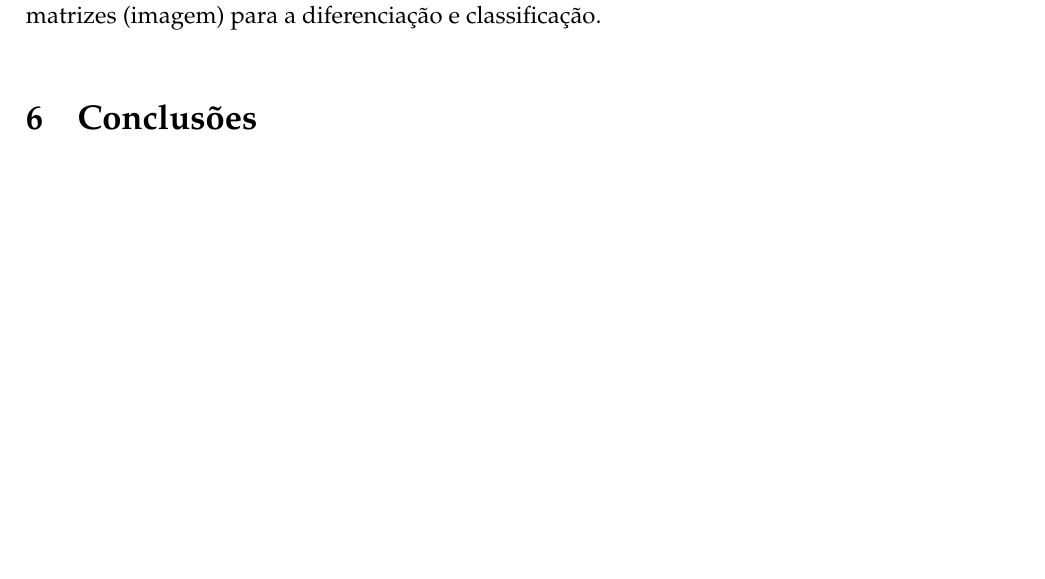
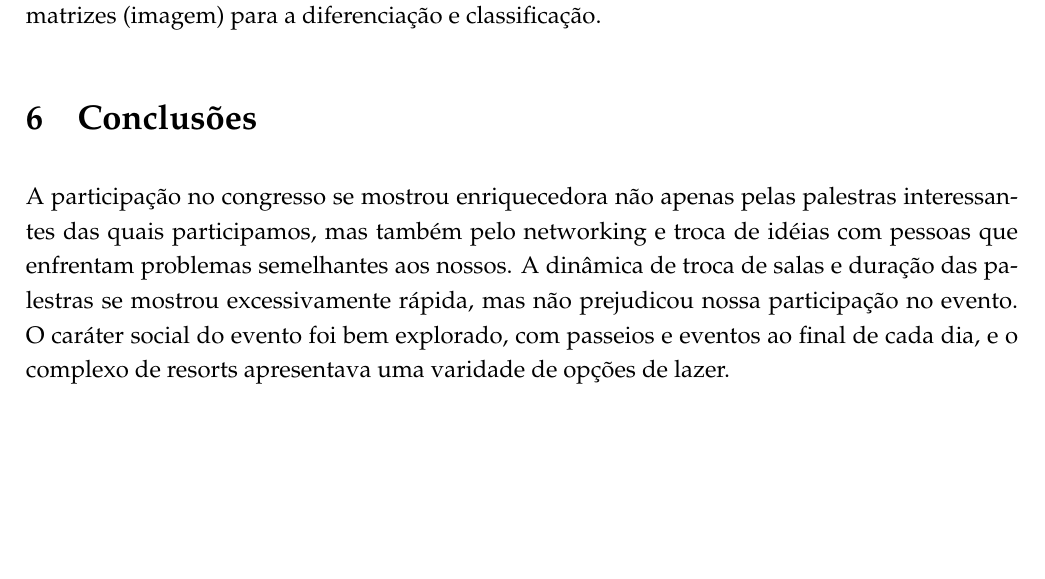
Before and after one commit to OpenLEAD/ViagemCitenel2015, a LaTeX document (main.tex): part of page 9 of 9, cut so that both start at the same text. Compiled offline with pdfLaTeX.

Commit message:
conclusao

```diff
--- a/main.tex
+++ b/main.tex
@@ -131,7 +131,13 @@ presenciadas:
 
 
 \section{Conclusões}
-
+A participação no congresso se mostrou enriquecedora não apenas pelas palestras
+interessantes das quais participamos, mas também pelo networking e troca de
+idéias com pessoas que enfrentam problemas semelhantes aos nossos. A dinâmica de
+troca de salas e duração das palestras se mostrou excessivamente rápida, mas não
+prejudicou nossa participação no evento.
+O caráter social do evento foi bem explorado, com passeios e eventos ao final de
+cada dia, e o complexo de resorts apresentava uma varidade de opções de lazer.
 
 %---------------------------------------------------------------------
 \end{document}
```
